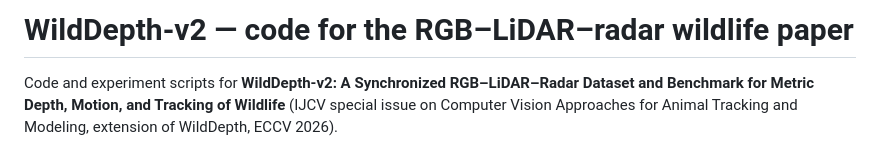
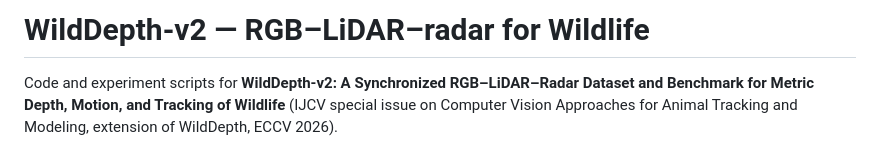
Before and after one commit to Morphocam/wilddepth_v2, a Markdown page: README.md, the part around the change. Rendered like a GitHub page.

```diff
--- a/README.md
+++ b/README.md
@@ -1,4 +1,4 @@
-# WildDepth-v2 — code for the RGB–LiDAR–radar wildlife paper
+# WildDepth-v2 — RGB–LiDAR–radar for Wildlife
 
 Code and experiment scripts for **WildDepth-v2: A Synchronized RGB–LiDAR–Radar Dataset and
 Benchmark for Metric Depth, Motion, and Tracking of Wildlife** (IJCV special issue on Computer
```
